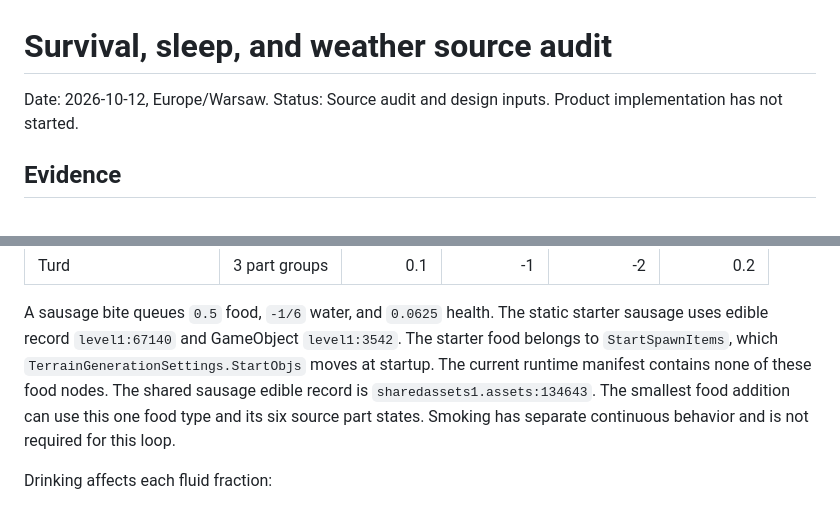
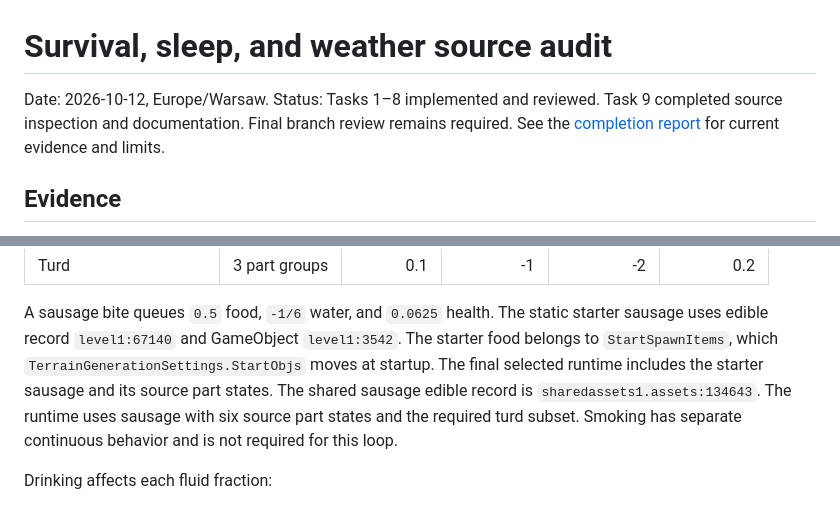
Before and after one commit to corashina/the-long-slop, a Markdown page: docs/research/2026-10-12-survival-sleep-weather-reference.md, 2 parts joined by grey strips. GitHub-like rendering.

```diff
--- a/docs/research/2026-10-12-survival-sleep-weather-reference.md
+++ b/docs/research/2026-10-12-survival-sleep-weather-reference.md
@@ -1,7 +1,9 @@
 # Survival, sleep, and weather source audit
 
 Date: 2026-10-12, Europe/Warsaw.
-Status: Source audit and design inputs. Product implementation has not started.
+Status: Tasks 1–8 implemented and reviewed. Task 9 completed source inspection and documentation.
+Final branch review remains required.
+See the [completion report](2026-10-12-survival-sleep-weather-completion.md) for current evidence and limits.
 
 ## Evidence
 
@@ -133,9 +135,9 @@ It selects the next part group and destroys exhausted items with `destroyOnEnd`.
 A sausage bite queues `0.5` food, `-1/6` water, and `0.0625` health.
 The static starter sausage uses edible record `level1:67140` and GameObject `level1:3542`.
 The starter food belongs to `StartSpawnItems`, which `TerrainGenerationSettings.StartObjs` moves at startup.
-The current runtime manifest contains none of these food nodes.
+The final selected runtime includes the starter sausage and its source part states.
 The shared sausage edible record is `sharedassets1.assets:134643`.
-The smallest food addition can use this one food type and its six source part states.
+The runtime uses sausage with six source part states and the required turd subset.
 Smoking has separate continuous behavior and is not required for this loop.
 
 Drinking affects each fluid fraction:
```
Also changed, not shown: other parts of docs/research/2026-10-12-survival-sleep-weather-reference.md (+24 -21 lines), docs/research/2026-10-12-survival-sleep-weather-completion.md (added, +219 -0 lines), 1 other file.
